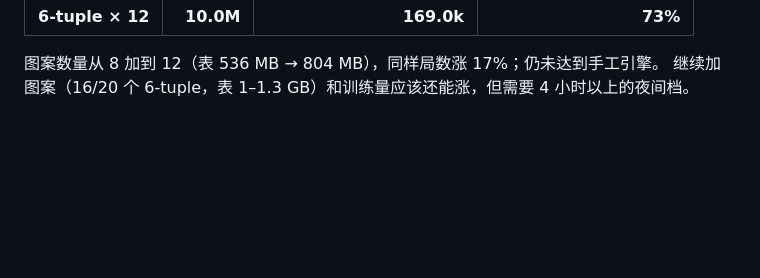
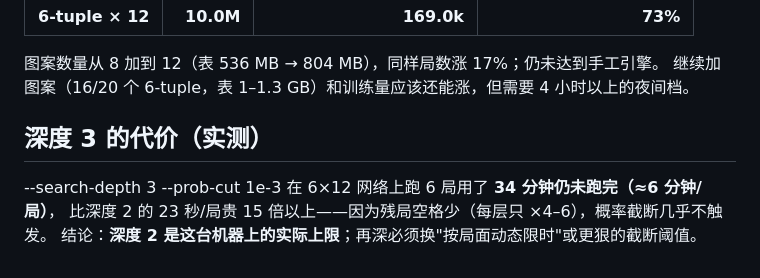
Before and after one commit to Q1y1ng/2048-ai, a Markdown page: nn2048/NTUPLE.md, the part around the change. GitHub-like rendering; blank space fills up the shorter version.

Commit message:
docs: 深度3 实测 6 分钟/局（截断失效），深度2 才是本机上限

```diff
--- a/nn2048/NTUPLE.md
+++ b/nn2048/NTUPLE.md
@@ -169,3 +169,8 @@ clang++ -O3 -std=c++17 -D_CRT_SECURE_NO_WARNINGS -o ntuple.exe ntuple.cpp
 
 图案数量从 8 加到 12（表 536 MB → 804 MB），同样局数涨 17%；仍未达到手工引擎。
 继续加图案（16/20 个 6-tuple，表 1–1.3 GB）和训练量应该还能涨，但需要 4 小时以上的夜间档。
+## 深度 3 的代价（实测）
+
+--search-depth 3 --prob-cut 1e-3 在 6×12 网络上跑 6 局用了 **34 分钟仍未跑完（≈6 分钟/局）**，
+比深度 2 的 23 秒/局贵 15 倍以上——因为残局空格少（每层只 ×4–6），概率截断几乎不触发。
+结论：**深度 2 是这台机器上的实际上限**；再深必须换"按局面动态限时"或更狠的截断阈值。
```
